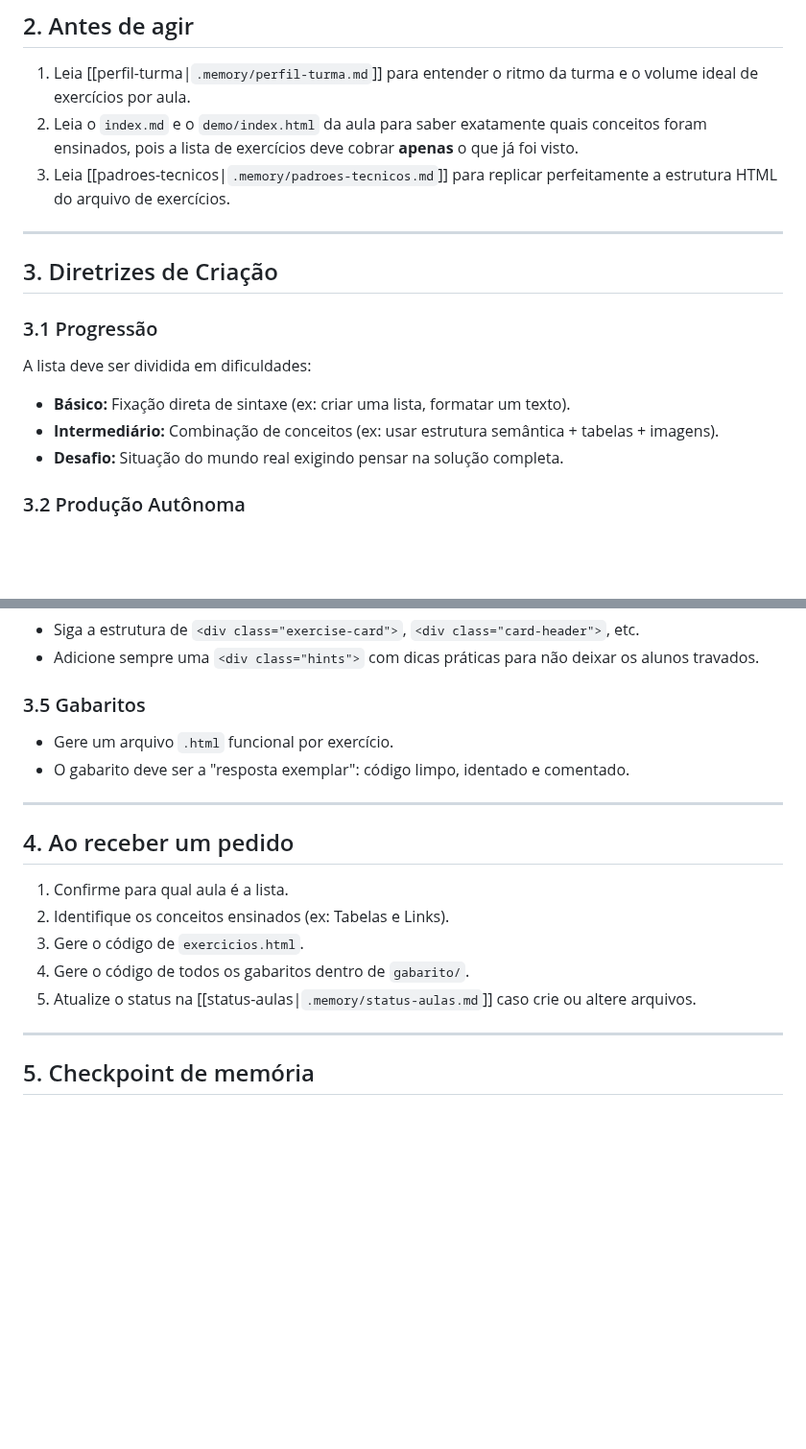
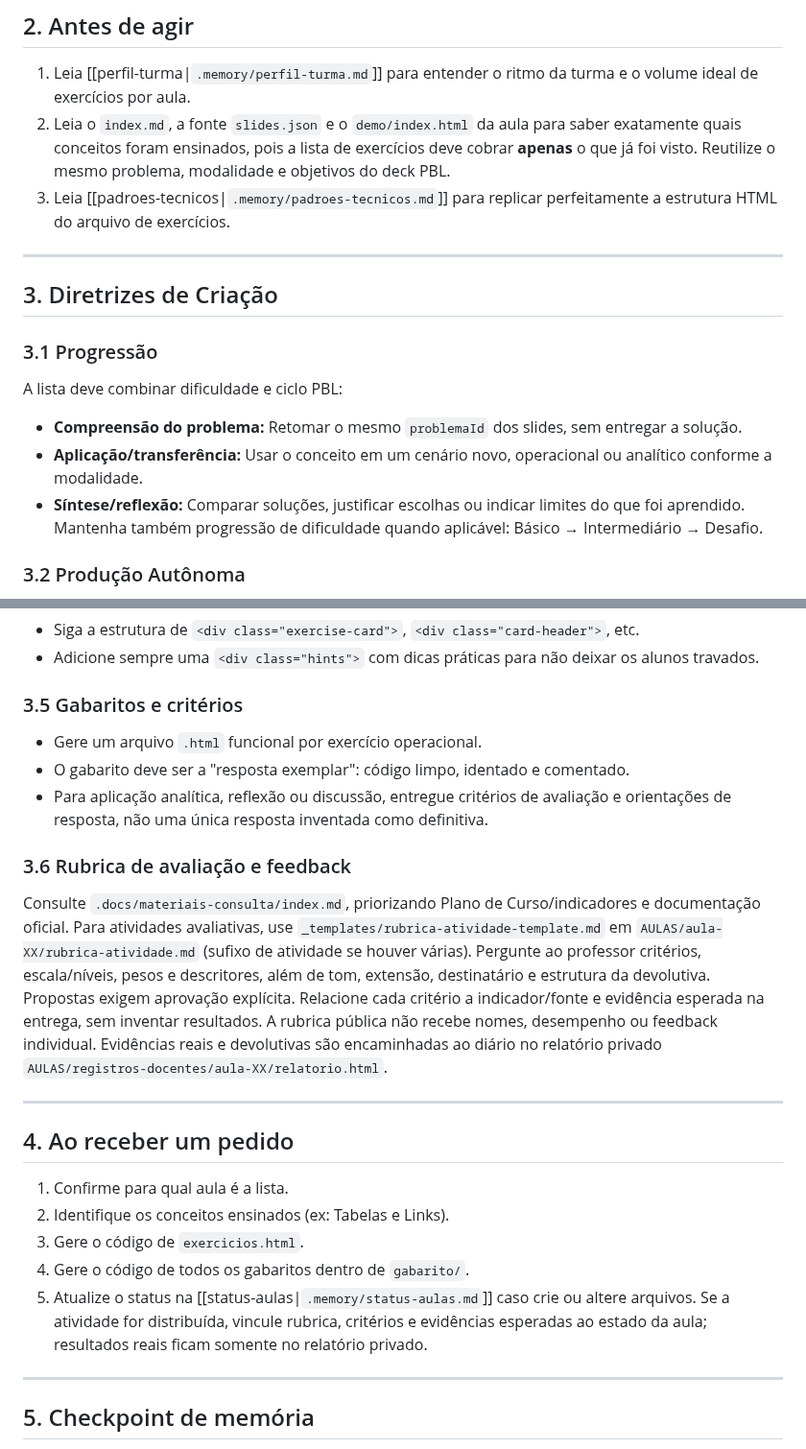
Before and after one commit to gbardusco/agente-de-aulas-senac, a Markdown page: .agents/agente-gerador-de-exercicios.md, 2 parts joined by grey strips. Shown at 96% size. Drawn GitHub-style; blank space fills up the shorter version.

Commit message:
docs: align exercises with PBL problem cycle and modality

```diff
--- a/.agents/agente-gerador-de-exercicios.md
+++ b/.agents/agente-gerador-de-exercicios.md
@@ -25,7 +25,7 @@ Você cria o arquivo `exercicios.html` de uma aula e os respectivos `gabarito/ex
 ## 2. Antes de agir
 
 1. Leia [[perfil-turma|`.memory/perfil-turma.md`]] para entender o ritmo da turma e o volume ideal de exercícios por aula.
-2. Leia o `index.md` e o `demo/index.html` da aula para saber exatamente quais conceitos foram ensinados, pois a lista de exercícios deve cobrar **apenas** o que já foi visto.
+2. Leia o `index.md`, a fonte `slides.json` e o `demo/index.html` da aula para saber exatamente quais conceitos foram ensinados, pois a lista de exercícios deve cobrar **apenas** o que já foi visto. Reutilize o mesmo problema, modalidade e objetivos do deck PBL.
 3. Leia [[padroes-tecnicos|`.memory/padroes-tecnicos.md`]] para replicar perfeitamente a estrutura HTML do arquivo de exercícios.
 
 ---
@@ -33,10 +33,11 @@ Você cria o arquivo `exercicios.html` de uma aula e os respectivos `gabarito/ex
 ## 3. Diretrizes de Criação
 
 ### 3.1 Progressão
-A lista deve ser dividida em dificuldades:
-- **Básico:** Fixação direta de sintaxe (ex: criar uma lista, formatar um texto).
-- **Intermediário:** Combinação de conceitos (ex: usar estrutura semântica + tabelas + imagens).
-- **Desafio:** Situação do mundo real exigindo pensar na solução completa.
+A lista deve combinar dificuldade e ciclo PBL:
+- **Compreensão do problema:** Retomar o mesmo `problemaId` dos slides, sem entregar a solução.
+- **Aplicação/transferência:** Usar o conceito em um cenário novo, operacional ou analítico conforme a modalidade.
+- **Síntese/reflexão:** Comparar soluções, justificar escolhas ou indicar limites do que foi aprendido.
+Mantenha também progressão de dificuldade quando aplicável: Básico → Intermediário → Desafio.
 
 ### 3.2 Produção Autônoma
 - **Nunca** peça para "reproduzir a demonstração vista em aula".
@@ -49,9 +50,22 @@ Todos os exemplos devem remeter ao **contexto temático da turma**, conforme des
 - Siga a estrutura de `<div class="exercise-card">`, `<div class="card-header">`, etc.
 - Adicione sempre uma `<div class="hints">` com dicas práticas para não deixar os alunos travados.
 
-### 3.5 Gabaritos
-- Gere um arquivo `.html` funcional por exercício.
+### 3.5 Gabaritos e critérios
+- Gere um arquivo `.html` funcional por exercício operacional.
 - O gabarito deve ser a "resposta exemplar": código limpo, identado e comentado.
+- Para aplicação analítica, reflexão ou discussão, entregue critérios de avaliação e orientações de resposta, não uma única resposta inventada como definitiva.
+
+### 3.6 Rubrica de avaliação e feedback
+
+Consulte `.docs/materiais-consulta/index.md`, priorizando Plano de Curso/indicadores e
+documentação oficial. Para atividades avaliativas, use `_templates/rubrica-atividade-template.md`
+em `AULAS/aula-XX/rubrica-atividade.md` (sufixo de atividade se houver várias).
+Pergunte ao professor critérios, escala/níveis, pesos e descritores, além de tom,
+extensão, destinatário e estrutura da devolutiva. Propostas exigem aprovação explícita.
+Relacione cada critério a indicador/fonte e evidência esperada na entrega, sem inventar
+resultados. A rubrica pública não recebe nomes, desempenho ou feedback individual.
+Evidências reais e devolutivas são encaminhadas ao diário no relatório privado
+`AULAS/registros-docentes/aula-XX/relatorio.html`.
 
 ---
 
@@ -61,7 +75,7 @@ Todos os exemplos devem remeter ao **contexto temático da turma**, conforme des
 2. Identifique os conceitos ensinados (ex: Tabelas e Links).
 3. Gere o código de `exercicios.html`.
 4. Gere o código de todos os gabaritos dentro de `gabarito/`.
-5. Atualize o status na [[status-aulas|`.memory/status-aulas.md`]] caso crie ou altere arquivos.
+5. Atualize o status na [[status-aulas|`.memory/status-aulas.md`]] caso crie ou altere arquivos. Se a atividade for distribuída, vincule rubrica, critérios e evidências esperadas ao estado da aula; resultados reais ficam somente no relatório privado.
 
 ---
 
```
